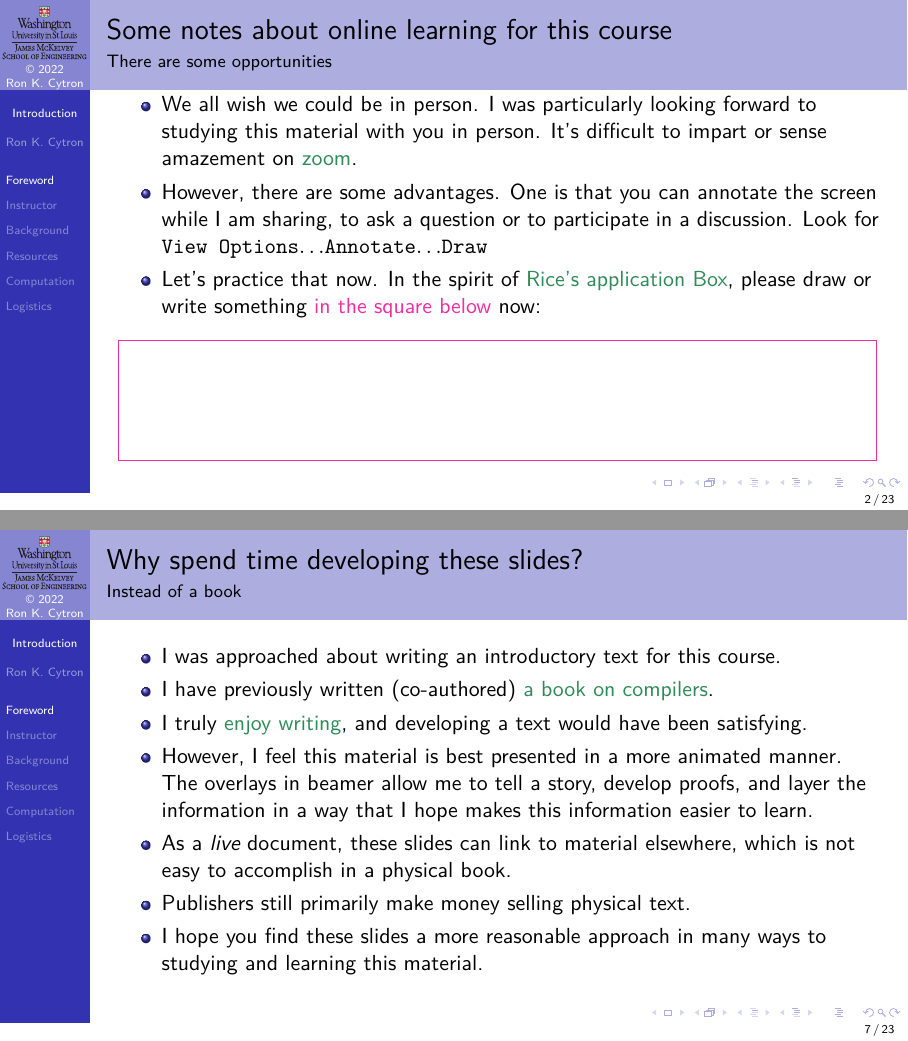
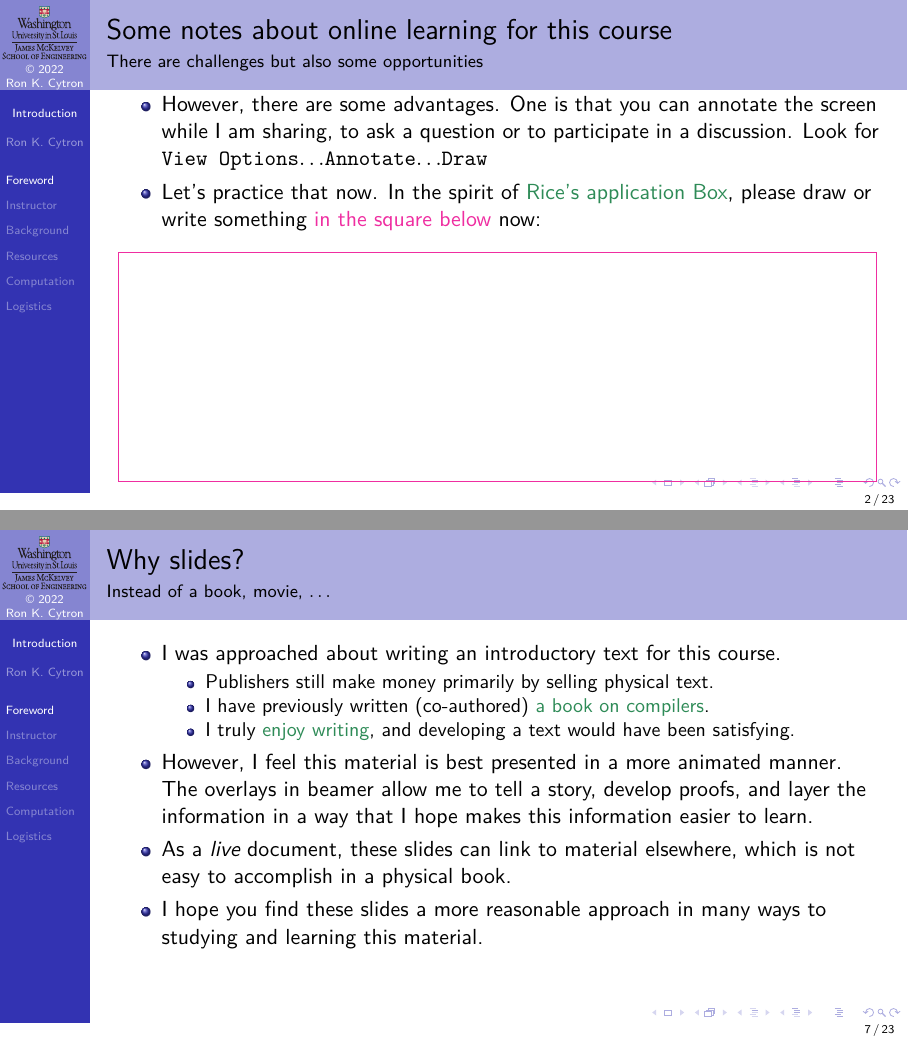
Before and after one commit to ProfRonCytron/ZeboCopy, LaTeX slides (single.tex, which reads 00.tex): pages 2 and 14 of 54 before the commit and pages 8 and 20 of 60 after it, joined at a grey line. Compiled offline with pdfLaTeX.

Commit message:
Update on Overleaf.

```diff
--- a/00.tex
+++ b/00.tex
@@ -2,14 +2,25 @@
 
 \section{Foreword}
 
-\begin{frame}{Some notes about online learning for this course}{There are some opportunities}
+\begin{frame}{Some notes about online learning for this course}{There are challenges but also some opportunities}
 
-\Vskip{-3.5em}\begin{itemize}
+\Vskip{-3.5em}
+\only<1-6>{\begin{itemize}[<+->]
     \item We all wish we could be in person.  I was particularly looking forward to studying this material with you in person.  It's difficult to impart or sense amazement on \href{https://en.wikipedia.org/wiki/Zoom_Video_Communications}{zoom}.
+    \item While we are forced to study together on zoom, I ask the following of you:
+    \begin{itemize}
+        \item Your participation grade is partly based on attendance. I will have a form you use to sign in each class.  Beyond that part of your grade, your success in this class is likely improved by just \alert{showing up}.
+        \item Unless it would be improprietous, \alert{please leave your video on} so I can see your face.  Teaching on zoom otherwise is like teaching in a classroom where students have bags over their heads.
+        \item I strongly encourage you to exercise curiosity and ask questions. If questions show up in chat, I may not see them while screen sharing.  \alert{Please interrupt me if you see a question that I haven't seen.}  Also feel free to \alert{ask questions out loud}.
+    \end{itemize}
+    \item It is challenging to give exams in an online course.  Please take note of my \href{https://wustl.instructure.com/courses/80191}{course policies}, especially regarding exams.  I will go over those today.
+\end{itemize}}%
+\only<7->{%
+\begin{itemize}
     \item However, there are some advantages.  One is that you can annotate the screen while I am sharing, to ask a question or to participate in a discussion.  Look for \texttt{View Options}$\ldots$\texttt{Annotate}$\ldots$\texttt{Draw}
     \item Let's practice that now.  In the spirit of \href{https://admission.rice.edu/blog/in-the-know/your-application-checklist}{Rice's application Box}, please draw or write something \ColorOne{in the square below} now:
 \end{itemize}
-\ColorOne{\fbox{\hbox to 0.98\textwidth{\hss}\vrule width 0pt depth 0.75in}}
+\ColorOne{\fbox{\hbox to 0.98\textwidth{\hss}\vrule width 0pt depth 1.5in}}}
 
 \end{frame}
 
@@ -53,14 +64,16 @@ Before I embarked on this journey, my extensive research (asking friends and col
 I wrote many macros in \TeX{} and \LaTeX{}, which I will gladly share, but without the above tools, this work would have been unnecessarily difficult.  Many thanks to those who have developed these tools.
 \end{frame}
 
-\begin{frame}{Why spend time developing these slides?}{Instead of a book}
+\begin{frame}{Why slides?}{Instead of a book, movie, $\ldots$}
 \begin{itemize}
     \item I was approached about writing an introductory text for this course.
+    \begin{itemize}
+    \item Publishers still make money primarily by selling physical text.
     \item I have previously written (co-authored) \href{https://www.amazon.com/Crafting-Compiler-Charles-N-Fischer/dp/0136067050}{a book on compilers}.
     \item I truly \href{https://www.cse.wustl.edu/~cytron/FAQ/writers.html}{enjoy writing}, and developing a text would have been satisfying.
+    \end{itemize}
     \item However, I feel this material is best presented in a more animated manner.  The overlays in beamer allow me to tell a story, develop proofs, and layer the information in a way that I hope makes this information easier to learn.
     \item As a \emph{live} document, these slides can link to material elsewhere, which is not easy to accomplish in a physical book.
-    \item Publishers still primarily make money selling physical text.
     \item I hope you find these slides a more reasonable approach in many ways to studying and learning this material.
 \end{itemize}
 \end{frame}
```
Also changed, not shown: 00.tex (2 more changed lines).
